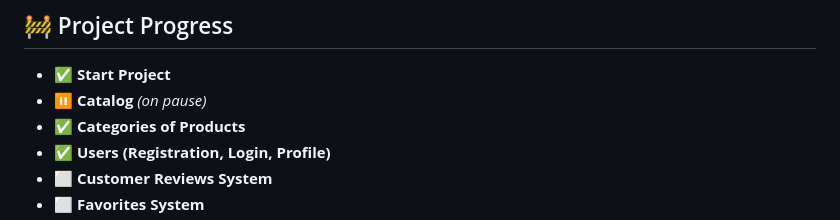
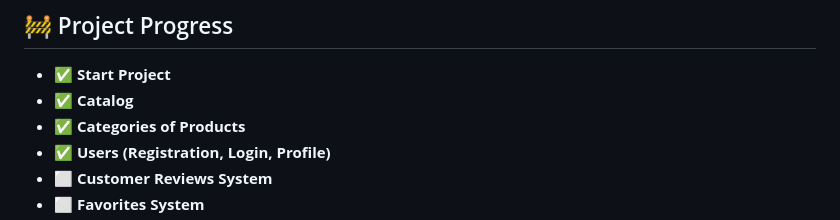
Before and after one commit to upkero/XShop, a Markdown page: README.md, the part around the change. GitHub-like rendering.

```diff
--- a/README.md
+++ b/README.md
@@ -19,7 +19,7 @@ The project is designed with a clean dark theme and focuses on simplicity, perfo
 ## 🚧 Project Progress
 
 - ✅ **Start Project**
-- ⏸️ **Catalog** *(on pause)*
+- ✅ **Catalog**
 - ✅ **Categories of Products**
 - ✅ **Users (Registration, Login, Profile)**
 - ⬜ **Customer Reviews System**
```
